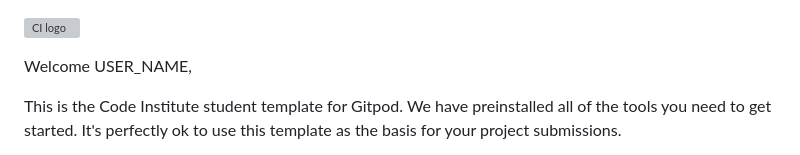
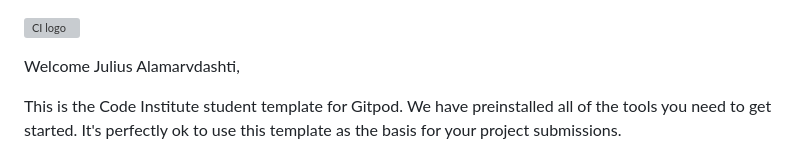
Before and after one commit to Julius-88/ludus-nexus, a Markdown page: README.md, the part around the change. GitHub-like rendering; grey boxes are pictures that could not be loaded.

```diff
--- a/README.md
+++ b/README.md
@@ -1,6 +1,6 @@
 ![CI logo](https://codeinstitute.s3.amazonaws.com/fullstack/ci_logo_small.png)
 
-Welcome USER_NAME,
+Welcome Julius Alamarvdashti,
 
 This is the Code Institute student template for Gitpod. We have preinstalled all of the tools you need to get started. It's perfectly ok to use this template as the basis for your project submissions.
 
```
